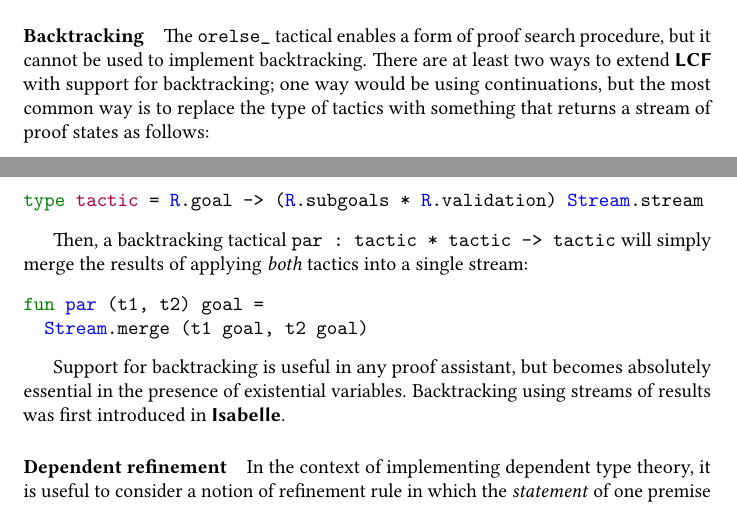
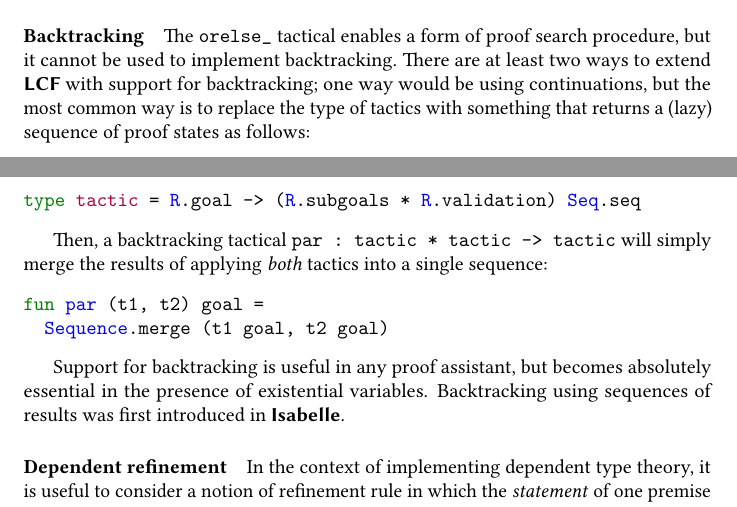
Before and after one commit to jonsterling/lcf-sequent-calculus-example, a LaTeX document (lcf-notes.tex): two parts of pages 12 and 13 of 14, joined at a grey line, cut so that both start at the same text. The pictures show the PDF file lcf-notes.pdf that the author committed with the source.

Commit message:
say sequence instead of stream

```diff
--- a/lcf-notes.tex
+++ b/lcf-notes.tex
@@ -708,23 +708,23 @@ The \verb|orelse_| tactical enables a form of proof search procedure,
 but it cannot be used to implement backtracking. There are at least
 two ways to extend \LCF{} with support for backtracking; one way would
 be using continuations, but the most common way is to replace the type
-of tactics with something that returns a stream of proof states as
-follows:
+of tactics with something that returns a (lazy) sequence of proof
+states as follows:
 \begin{minted}[mathescape]{sml}
-type tactic = R.goal -> (R.subgoals * R.validation) Stream.stream
+type tactic = R.goal -> (R.subgoals * R.validation) Seq.seq
 \end{minted}
 
 Then, a backtracking tactical \verb|par : tactic * tactic -> tactic|
 will simply merge the results of applying \emph{both} tactics into a
-single stream:
+single sequence:
 \begin{minted}[mathescape]{sml}
 fun par (t1, t2) goal =
-  Stream.merge (t1 goal, t2 goal)
+  Sequence.merge (t1 goal, t2 goal)
 \end{minted}
 
 Support for backtracking is useful in any proof assistant, but becomes
 absolutely essential in the presence of existential
-variables. Backtracking using streams of results was first introduced
+variables. Backtracking using sequences of results was first introduced
 in \Isabelle.
 
 
```
Also changed, not shown: lcf-notes.pdf.
